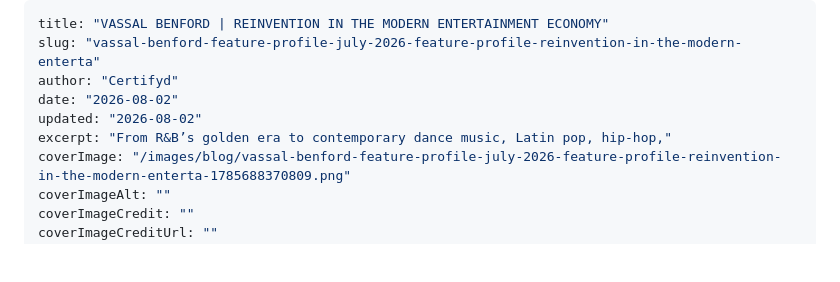
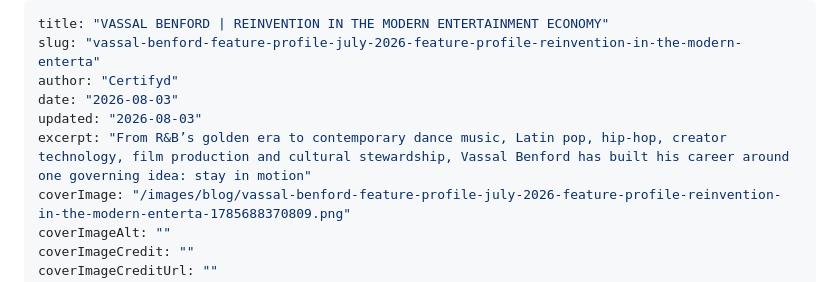
Before and after one commit to BEATiFYAUDIO/certifyd-me-site-preview, a Markdown page: content/blog/vassal-benford-feature-profile-july-2026-feature-profile-reinvention-in-the-modern-enterta.md, the part around the change. Rendered like a GitHub page; blank space fills up the shorter version.

Commit message:
Publish blog article: VASSAL BENFORD | REINVENTION IN THE MODERN ENTERTAINMENT ECONOMY

```diff
--- a/content/blog/vassal-benford-feature-profile-july-2026-feature-profile-reinvention-in-the-modern-enterta.md
+++ b/content/blog/vassal-benford-feature-profile-july-2026-feature-profile-reinvention-in-the-modern-enterta.md
@@ -2,9 +2,9 @@
 title: "VASSAL BENFORD | REINVENTION IN THE MODERN ENTERTAINMENT ECONOMY"
 slug: "vassal-benford-feature-profile-july-2026-feature-profile-reinvention-in-the-modern-enterta"
 author: "Certifyd"
-date: "2026-08-02"
-updated: "2026-08-02"
-excerpt: "From R&B’s golden era to contemporary dance music, Latin pop, hip-hop,"
+date: "2026-08-03"
+updated: "2026-08-03"
+excerpt: "From R&B’s golden era to contemporary dance music, Latin pop, hip-hop, creator technology, film production and cultural stewardship, Vassal Benford has built his career around one governing idea: stay in motion"
 coverImage: "/images/blog/vassal-benford-feature-profile-july-2026-feature-profile-reinvention-in-the-modern-enterta-1785688370809.png"
 coverImageAlt: ""
 coverImageCredit: ""
```
